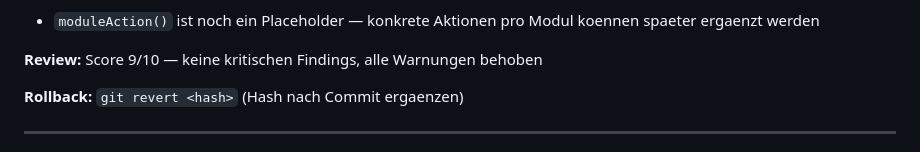
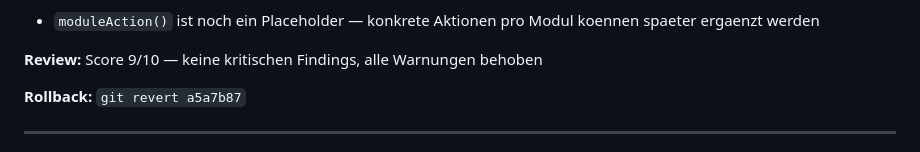
Before and after one commit to bennizone/haana, a Markdown page: docs/LOGBOOK.md, the part around the change. GitHub-like rendering.

Commit message:
docs: Rollback-Hash im Logbuch ergaenzt (a5a7b87)
Co-Authored-By: Claude Sonnet 4.6 <noreply@anthropic.com>

```diff
--- a/docs/LOGBOOK.md
+++ b/docs/LOGBOOK.md
@@ -28,7 +28,7 @@ Chronologische Dokumentation der wichtigsten Aenderungen am HAANA-Projekt.
 
 **Review:** Score 9/10 — keine kritischen Findings, alle Warnungen behoben
 
-**Rollback:** `git revert <hash>` (Hash nach Commit ergaenzen)
+**Rollback:** `git revert a5a7b87`
 
 ---
 
```
